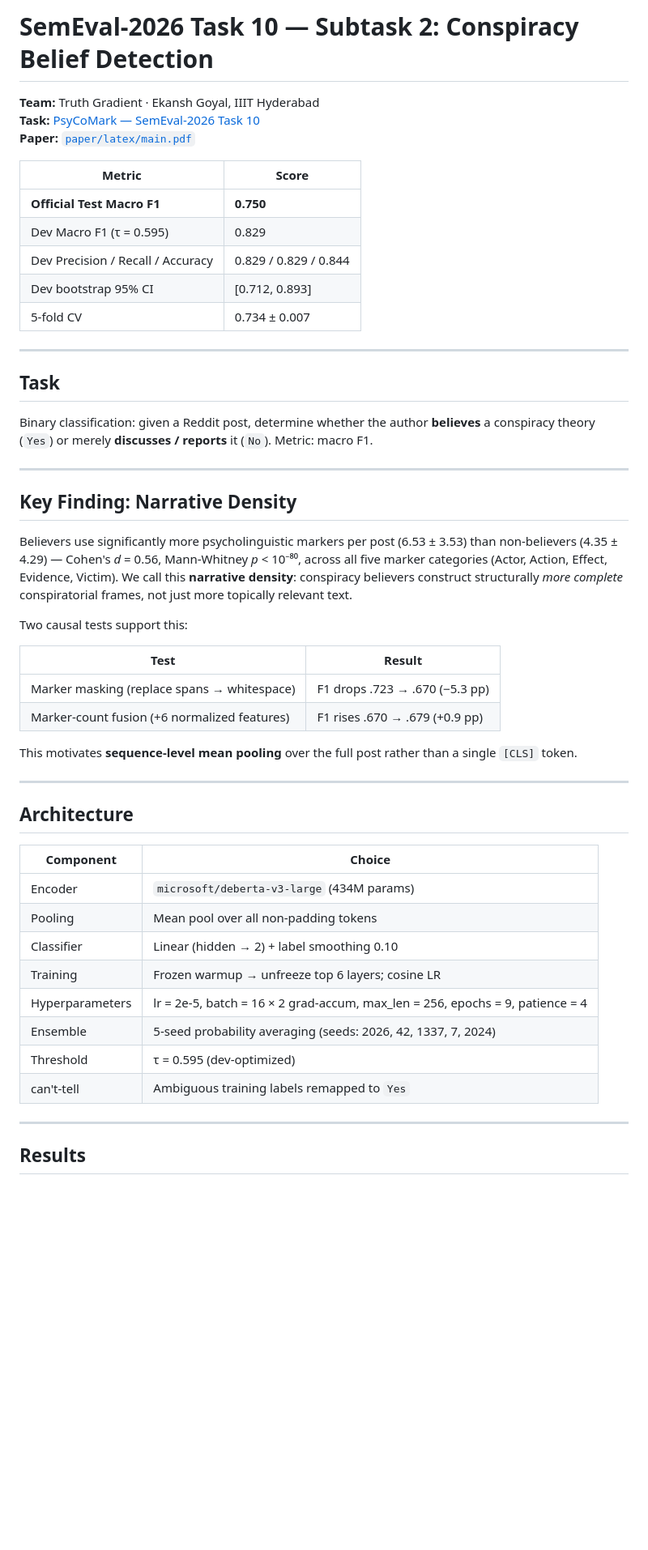
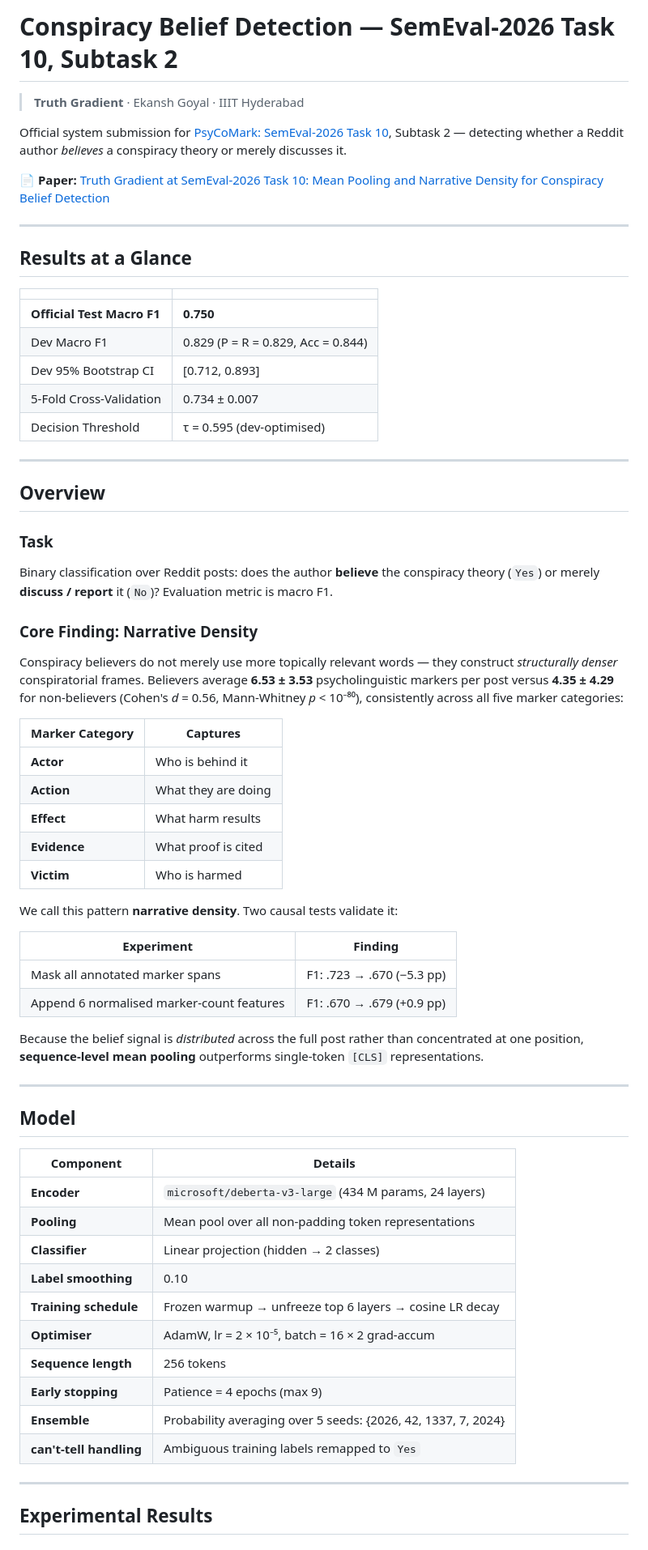
Before and after one commit to Ekansh0301/conspiracy-belief-detection, a Markdown page: README.md, the part around one of its changes. Shown at 81% size. GitHub-like rendering; blank space fills up the shorter version.

Commit message:
docs: rewrite README with professional structure and full details

```diff
--- a/README.md
+++ b/README.md
@@ -1,54 +1,70 @@
-# SemEval-2026 Task 10 — Subtask 2: Conspiracy Belief Detection
+# Conspiracy Belief Detection — SemEval-2026 Task 10, Subtask 2
 
-**Team:** Truth Gradient · Ekansh Goyal, IIIT Hyderabad
-**Task:** [PsyCoMark — SemEval-2026 Task 10](https://sites.google.com/view/semeval2026-task10)
-**Paper:** [`paper/latex/main.pdf`](paper/latex/main.pdf)
+> **Truth Gradient** · Ekansh Goyal · IIIT Hyderabad
 
-| Metric | Score |
-|---|---|
-| **Official Test Macro F1** | **0.750** |
-| Dev Macro F1 (τ = 0.595) | 0.829 |
-| Dev Precision / Recall / Accuracy | 0.829 / 0.829 / 0.844 |
-| Dev bootstrap 95% CI | [0.712, 0.893] |
-| 5-fold CV | 0.734 ± 0.007 |
+Official system submission for [PsyCoMark: SemEval-2026 Task 10](https://sites.google.com/view/semeval2026-task10), Subtask 2 — detecting whether a Reddit author *believes* a conspiracy theory or merely discusses it.
+
+📄 **Paper:** [Truth Gradient at SemEval-2026 Task 10: Mean Pooling and Narrative Density for Conspiracy Belief Detection](paper/latex/main.pdf)
 
 ---
 
-## Task
+## Results at a Glance
 
-Binary classification: given a Reddit post, determine whether the author **believes** a conspiracy theory (`Yes`) or merely **discusses / reports** it (`No`). Metric: macro F1.
+| | |
+|---|---|
+| **Official Test Macro F1** | **0.750** |
+| Dev Macro F1 | 0.829 (P = R = 0.829, Acc = 0.844) |
+| Dev 95% Bootstrap CI | [0.712, 0.893] |
+| 5-Fold Cross-Validation | 0.734 ± 0.007 |
+| Decision Threshold | τ = 0.595 (dev-optimised) |
 
 ---
 
-## Key Finding: Narrative Density
+## Overview
 
-Believers use significantly more psycholinguistic markers per post (6.53 ± 3.53) than non-believers (4.35 ± 4.29) — Cohen's *d* = 0.56, Mann-Whitney *p* < 10⁻⁸⁰, across all five marker categories (Actor, Action, Effect, Evidence, Victim). We call this **narrative density**: conspiracy believers construct structurally *more complete* conspiratorial frames, not just more topically relevant text.
+### Task
 
-Two causal tests support this:
+Binary classification over Reddit posts: does the author **believe** the conspiracy theory (`Yes`) or merely **discuss / report** it (`No`)? Evaluation metric is macro F1.
 
-| Test | Result |
+### Core Finding: Narrative Density
+
+Conspiracy believers do not merely use more topically relevant words — they construct *structurally denser* conspiratorial frames. Believers average **6.53 ± 3.53** psycholinguistic markers per post versus **4.35 ± 4.29** for non-believers (Cohen's *d* = 0.56, Mann-Whitney *p* < 10⁻⁸⁰), consistently across all five marker categories:
+
+| Marker Category | Captures |
 |---|---|
-| Marker masking (replace spans → whitespace) | F1 drops .723 → .670 (−5.3 pp) |
-| Marker-count fusion (+6 normalized features) | F1 rises .670 → .679 (+0.9 pp) |
+| **Actor** | Who is behind it |
+| **Action** | What they are doing |
+| **Effect** | What harm results |
+| **Evidence** | What proof is cited |
+| **Victim** | Who is harmed |
 
-This motivates **sequence-level mean pooling** over the full post rather than a single `[CLS]` token.
+We call this pattern **narrative density**. Two causal tests validate it:
+
+| Experiment | Finding |
+|---|---|
+| Mask all annotated marker spans | F1: .723 → .670 (−5.3 pp) |
+| Append 6 normalised marker-count features | F1: .670 → .679 (+0.9 pp) |
+
+Because the belief signal is *distributed* across the full post rather than concentrated at one position, **sequence-level mean pooling** outperforms single-token `[CLS]` representations.
 
 ---
 
-## Architecture
+## Model
 
-| Component | Choice |
+| Component | Details |
 |---|---|
-| Encoder | `microsoft/deberta-v3-large` (434M params) |
-| Pooling | Mean pool over all non-padding tokens |
-| Classifier | Linear (hidden → 2) + label smoothing 0.10 |
-| Training | Frozen warmup → unfreeze top 6 layers; cosine LR |
-| Hyperparameters | lr = 2e-5, batch = 16 × 2 grad-accum, max_len = 256, epochs = 9, patience = 4 |
-| Ensemble | 5-seed probability averaging (seeds: 2026, 42, 1337, 7, 2024) |
-| Threshold | τ = 0.595 (dev-optimized) |
-| can't-tell | Ambiguous training labels remapped to `Yes` |
+| **Encoder** | `microsoft/deberta-v3-large` (434 M params, 24 layers) |
+| **Pooling** | Mean pool over all non-padding token representations |
+| **Classifier** | Linear projection (hidden → 2 classes) |
+| **Label smoothing** | 0.10 |
+| **Training schedule** | Frozen warmup → unfreeze top 6 layers → cosine LR decay |
+| **Optimiser** | AdamW, lr = 2 × 10⁻⁵, batch = 16 × 2 grad-accum |
+| **Sequence length** | 256 tokens |
+| **Early stopping** | Patience = 4 epochs (max 9) |
+| **Ensemble** | Probability averaging over 5 seeds: {2026, 42, 1337, 7, 2024} |
+| **can't-tell handling** | Ambiguous training labels remapped to `Yes` |
 
 ---
 
-## Results
+## Experimental Results
 
```
Also changed, not shown: other parts of README.md (+79 -96 lines).
